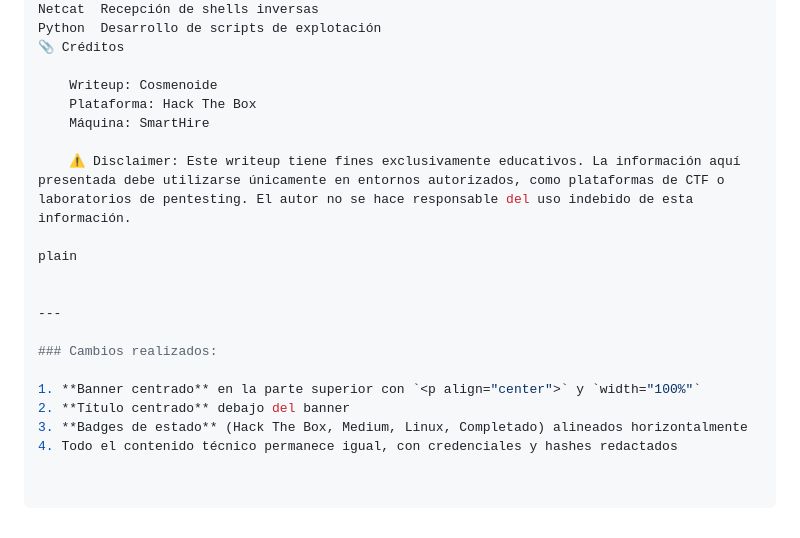
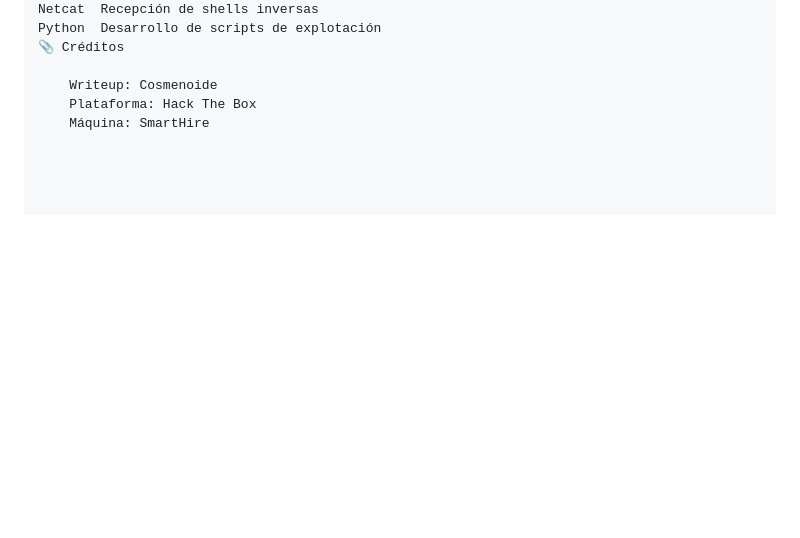
Before and after one commit to Cosm3No1de/SmartHire-HTB-, a Markdown page: README.md, the part around the change. Rendered like a GitHub page; blank space fills up the shorter version.

Commit message:
Update README by removing disclaimer and changes
Removed disclaimer and change log from README.

```diff
--- a/README.md
+++ b/README.md
@@ -258,17 +258,3 @@ Python	Desarrollo de scripts de explotación
     Writeup: Cosmenoide
     Plataforma: Hack The Box
     Máquina: SmartHire
-
-    ⚠️ Disclaimer: Este writeup tiene fines exclusivamente educativos. La información aquí presentada debe utilizarse únicamente en entornos autorizados, como plataformas de CTF o laboratorios de pentesting. El autor no se hace responsable del uso indebido de esta información.
-
-plain
-
-
----
-
-### Cambios realizados:
-
-1. **Banner centrado** en la parte superior con `<p align="center">` y `width="100%"`
-2. **Título centrado** debajo del banner
-3. **Badges de estado** (Hack The Box, Medium, Linux, Completado) alineados horizontalmente
-4. Todo el contenido técnico permanece igual, con credenciales y hashes redactados
```
